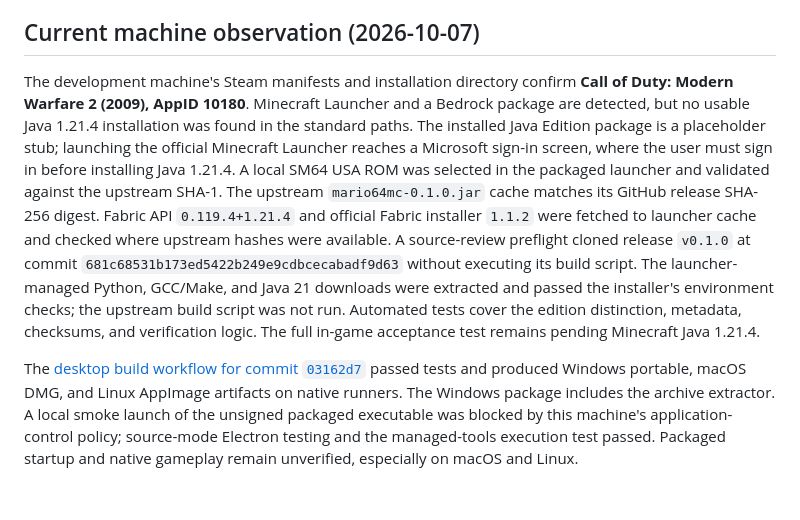
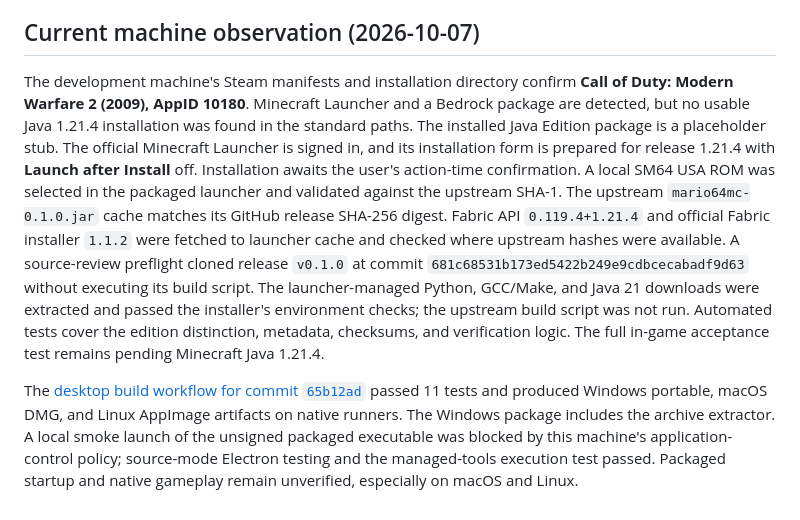
Before and after one commit to xavierloeraflores/game-mashup-proto, a Markdown page: docs/acceptance.md, the part around the change. Drawn GitHub-style.

Commit message:
Record signed-in Minecraft setup and current CI results

```diff
--- a/docs/acceptance.md
+++ b/docs/acceptance.md
@@ -18,6 +18,6 @@
 
 ## Current machine observation (2026-10-07)
 
-The development machine's Steam manifests and installation directory confirm **Call of Duty: Modern Warfare 2 (2009), AppID 10180**. Minecraft Launcher and a Bedrock package are detected, but no usable Java 1.21.4 installation was found in the standard paths. The installed Java Edition package is a placeholder stub; launching the official Minecraft Launcher reaches a Microsoft sign-in screen, where the user must sign in before installing Java 1.21.4. A local SM64 USA ROM was selected in the packaged launcher and validated against the upstream SHA-1. The upstream `mario64mc-0.1.0.jar` cache matches its GitHub release SHA-256 digest. Fabric API `0.119.4+1.21.4` and official Fabric installer `1.1.2` were fetched to launcher cache and checked where upstream hashes were available. A source-review preflight cloned release `v0.1.0` at commit `681c68531b173ed5422b249e9cdbcecabadf9d63` without executing its build script. The launcher-managed Python, GCC/Make, and Java 21 downloads were extracted and passed the installer's environment checks; the upstream build script was not run. Automated tests cover the edition distinction, metadata, checksums, and verification logic. The full in-game acceptance test remains pending Minecraft Java 1.21.4.
+The development machine's Steam manifests and installation directory confirm **Call of Duty: Modern Warfare 2 (2009), AppID 10180**. Minecraft Launcher and a Bedrock package are detected, but no usable Java 1.21.4 installation was found in the standard paths. The installed Java Edition package is a placeholder stub. The official Minecraft Launcher is signed in, and its installation form is prepared for release 1.21.4 with **Launch after Install** off. Installation awaits the user's action-time confirmation. A local SM64 USA ROM was selected in the packaged launcher and validated against the upstream SHA-1. The upstream `mario64mc-0.1.0.jar` cache matches its GitHub release SHA-256 digest. Fabric API `0.119.4+1.21.4` and official Fabric installer `1.1.2` were fetched to launcher cache and checked where upstream hashes were available. A source-review preflight cloned release `v0.1.0` at commit `681c68531b173ed5422b249e9cdbcecabadf9d63` without executing its build script. The launcher-managed Python, GCC/Make, and Java 21 downloads were extracted and passed the installer's environment checks; the upstream build script was not run. Automated tests cover the edition distinction, metadata, checksums, and verification logic. The full in-game acceptance test remains pending Minecraft Java 1.21.4.
 
-The [desktop build workflow for commit `03162d7`](https://github.com/xavierloeraflores/game-mashup-proto/actions/runs/37610802201) passed tests and produced Windows portable, macOS DMG, and Linux AppImage artifacts on native runners. The Windows package includes the archive extractor. A local smoke launch of the unsigned packaged executable was blocked by this machine's application-control policy; source-mode Electron testing and the managed-tools execution test passed. Packaged startup and native gameplay remain unverified, especially on macOS and Linux.
+The [desktop build workflow for commit `65b12ad`](https://github.com/xavierloeraflores/game-mashup-proto/actions/runs/37612161752) passed 11 tests and produced Windows portable, macOS DMG, and Linux AppImage artifacts on native runners. The Windows package includes the archive extractor. A local smoke launch of the unsigned packaged executable was blocked by this machine's application-control policy; source-mode Electron testing and the managed-tools execution test passed. Packaged startup and native gameplay remain unverified, especially on macOS and Linux.
```
